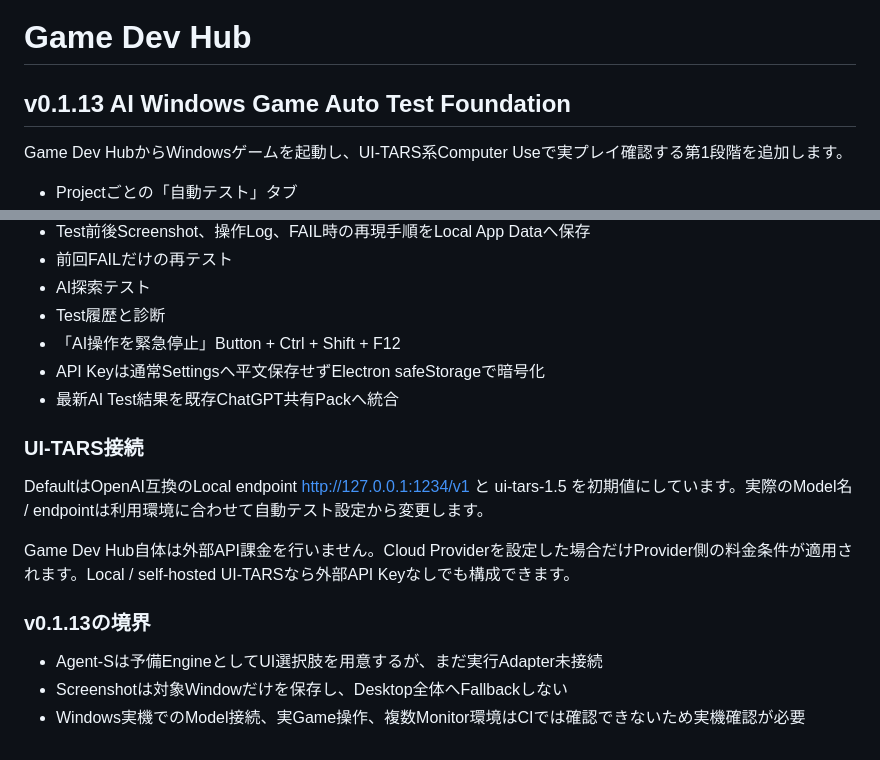
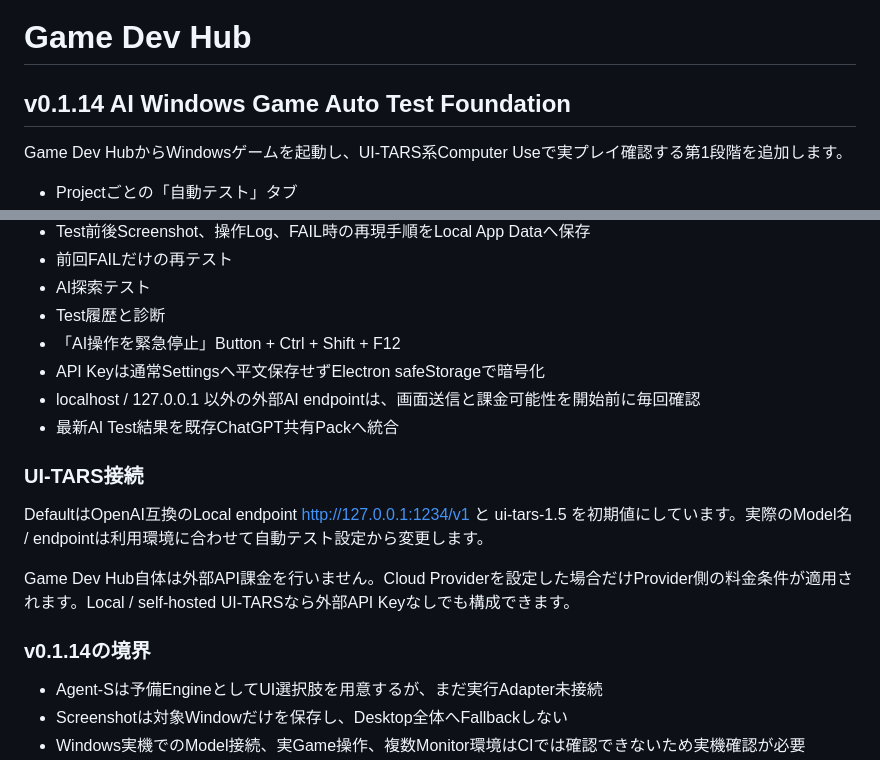
Before and after one commit to EliteMay/game-dev-hub, a Markdown page: README.md, 2 parts joined by grey strips. Drawn GitHub-style.

Commit message:
docs: require consent for external AI endpoints

```diff
--- a/README.md
+++ b/README.md
@@ -1,6 +1,6 @@
 # Game Dev Hub
 
-## v0.1.13 AI Windows Game Auto Test Foundation
+## v0.1.14 AI Windows Game Auto Test Foundation
 
 Game Dev HubからWindowsゲームを起動し、UI-TARS系Computer Useで実プレイ確認する第1段階を追加します。
 
@@ -15,6 +15,7 @@ Game Dev HubからWindowsゲームを起動し、UI-TARS系Computer Useで実プ
 - Test履歴と診断
 - 「AI操作を緊急停止」Button + Ctrl + Shift + F12
 - API Keyは通常Settingsへ平文保存せずElectron safeStorageで暗号化
+- localhost / 127.0.0.1 以外の外部AI endpointは、画面送信と課金可能性を開始前に毎回確認
 - 最新AI Test結果を既存ChatGPT共有Packへ統合
 
 ### UI-TARS接続
@@ -23,7 +24,7 @@ DefaultはOpenAI互換のLocal endpoint http://127.0.0.1:1234/v1 と ui-tars-1.5
 
 Game Dev Hub自体は外部API課金を行いません。Cloud Providerを設定した場合だけProvider側の料金条件が適用されます。Local / self-hosted UI-TARSなら外部API Keyなしでも構成できます。
 
-### v0.1.13の境界
+### v0.1.14の境界
 
 - Agent-Sは予備EngineとしてUI選択肢を用意するが、まだ実行Adapter未接続
 - Screenshotは対象Windowだけを保存し、Desktop全体へFallbackしない
```
